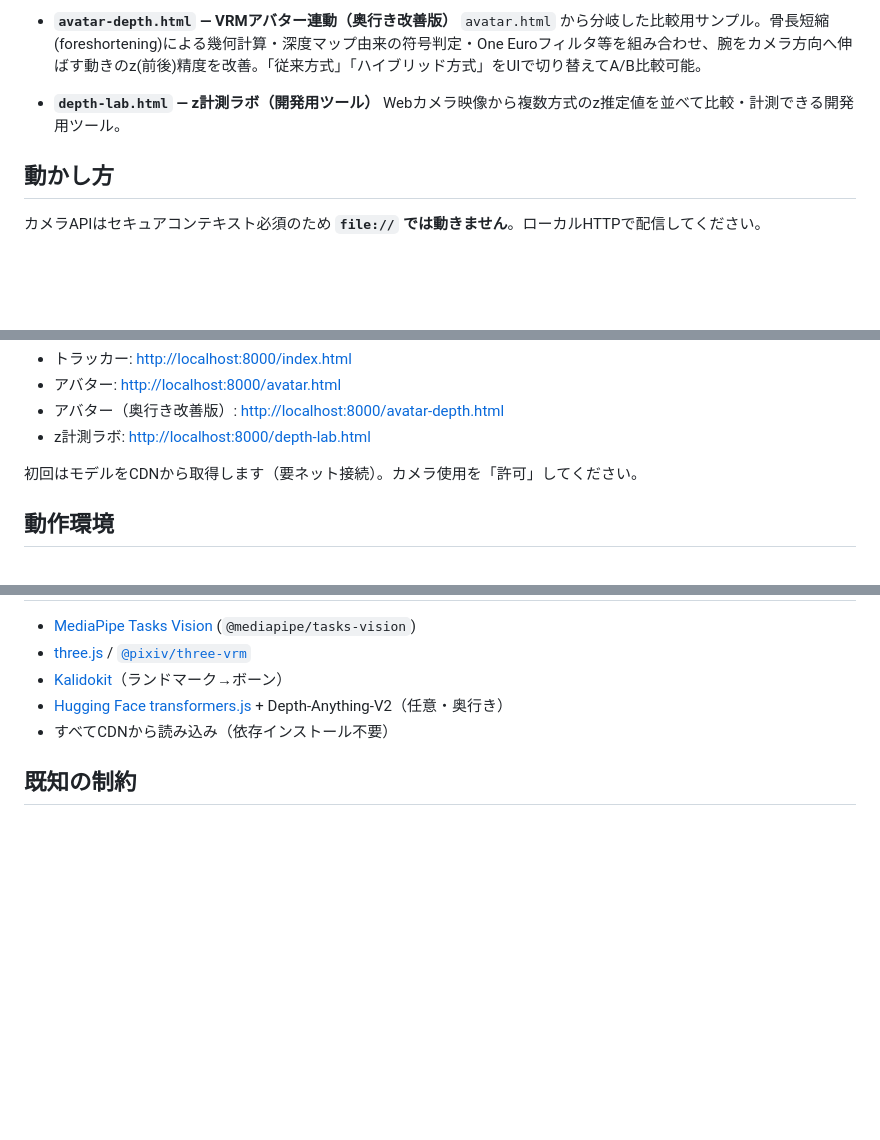
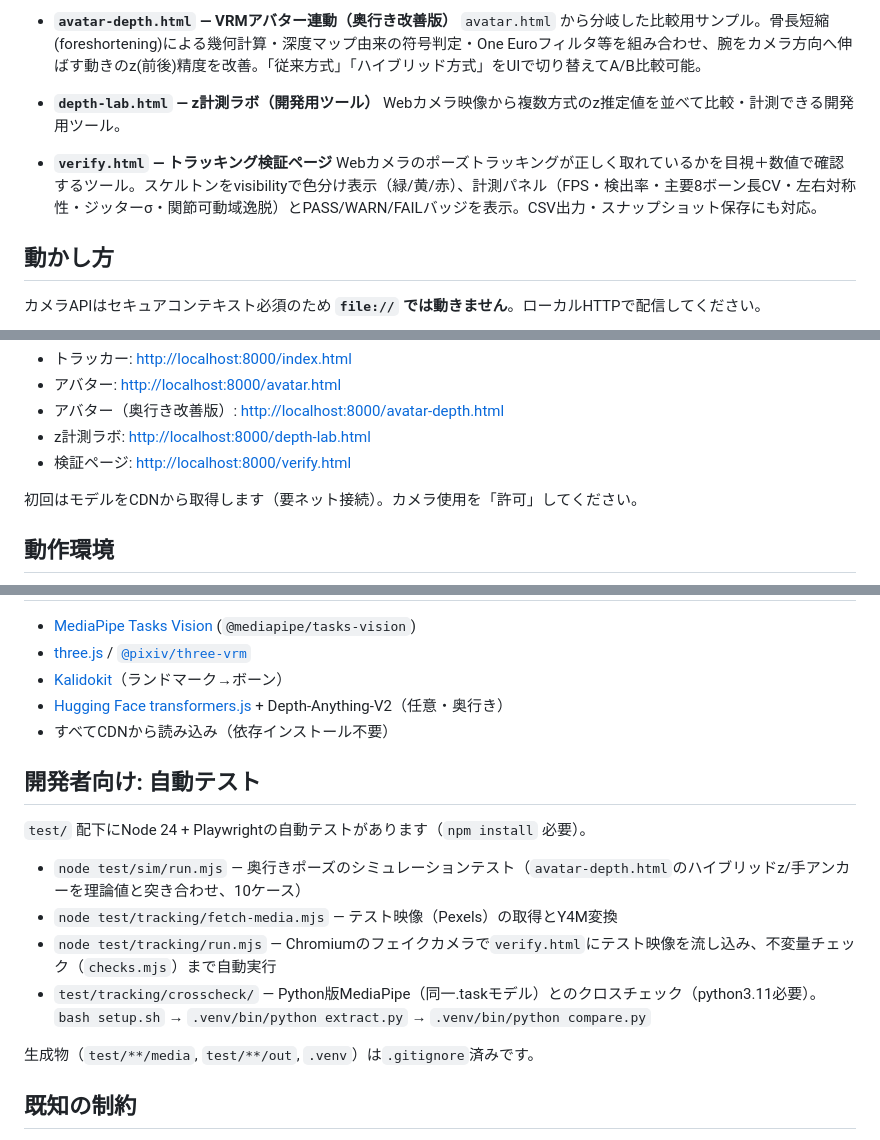
Before and after one commit to N-TetsutaroKosuga/motion-tracker, a Markdown page: README.md, 3 parts joined by grey strips. GitHub-like rendering; blank space fills up the shorter version.

Commit message:
Document verification page and automated tests in README
Co-Authored-By: Claude Fable 5 <noreply@anthropic.com>

```diff
--- a/README.md
+++ b/README.md
@@ -17,6 +17,9 @@ Webカメラでリアルタイムにモーショントラッキング／VRMア
 - **`depth-lab.html` — z計測ラボ（開発用ツール）**
   Webカメラ映像から複数方式のz推定値を並べて比較・計測できる開発用ツール。
 
+- **`verify.html` — トラッキング検証ページ**
+  Webカメラのポーズトラッキングが正しく取れているかを目視＋数値で確認するツール。スケルトンをvisibilityで色分け表示（緑/黄/赤）、計測パネル（FPS・検出率・主要8ボーン長CV・左右対称性・ジッターσ・関節可動域逸脱）とPASS/WARN/FAILバッジを表示。CSV出力・スナップショット保存にも対応。
+
 ## 動かし方
 
 カメラAPIはセキュアコンテキスト必須のため **`file://` では動きません**。ローカルHTTPで配信してください。
@@ -32,6 +35,7 @@ python3 -m http.server 8000
 - アバター:   <http://localhost:8000/avatar.html>
 - アバター（奥行き改善版）: <http://localhost:8000/avatar-depth.html>
 - z計測ラボ: <http://localhost:8000/depth-lab.html>
+- 検証ページ: <http://localhost:8000/verify.html>
 
 初回はモデルをCDNから取得します（要ネット接続）。カメラ使用を「許可」してください。
 
@@ -49,6 +53,17 @@ python3 -m http.server 8000
 - [Hugging Face transformers.js](https://github.com/huggingface/transformers.js) + Depth-Anything-V2（任意・奥行き）
 - すべてCDNから読み込み（依存インストール不要）
 
+## 開発者向け: 自動テスト
+
+`test/` 配下にNode 24 + Playwrightの自動テストがあります（`npm install` 必要）。
+
+- `node test/sim/run.mjs` — 奥行きポーズのシミュレーションテスト（`avatar-depth.html`のハイブリッドz/手アンカーを理論値と突き合わせ、10ケース）
+- `node test/tracking/fetch-media.mjs` — テスト映像（Pexels）の取得とY4M変換
+- `node test/tracking/run.mjs` — Chromiumのフェイクカメラで`verify.html`にテスト映像を流し込み、不変量チェック（`checks.mjs`）まで自動実行
+- `test/tracking/crosscheck/` — Python版MediaPipe（同一.taskモデル）とのクロスチェック（python3.11必要）。`bash setup.sh` → `.venv/bin/python extract.py` → `.venv/bin/python compare.py`
+
+生成物（`test/**/media`, `test/**/out`, `.venv`）は`.gitignore`済みです。
+
 ## 既知の制約
 
 - 単眼カメラのため **前後（奥行き）は原理的に不安定**。深度AIは近似で、ジッターが出る場合があります（`window.__setDepthGain(gain, smooth)` で調整可）。
```
